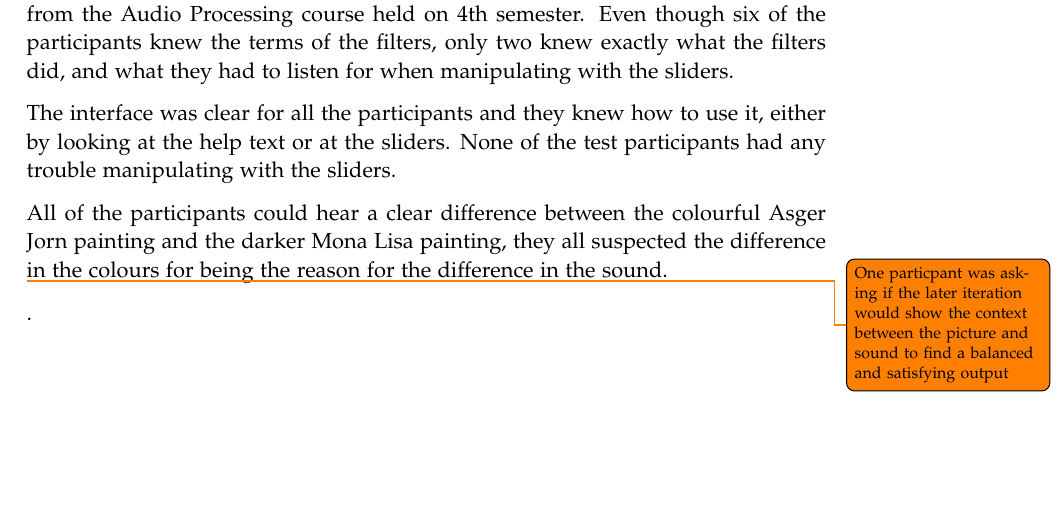
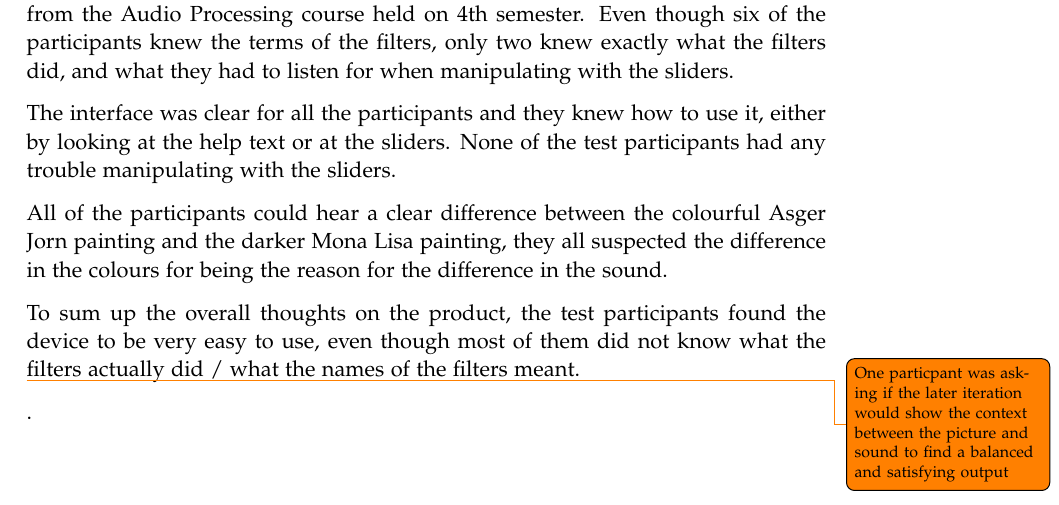
Before and after one commit to kaas-/MightyMuffins-Report, a LaTeX thesis (master.tex, which reads sections/evaluation.tex): part of page 57 of 65, cut so that both start at the same text, the shorter picture padded with empty space. Compiled offline with pdfLaTeX.

Commit message:
moremoremore

```diff
--- a/sections/evaluation.tex
+++ b/sections/evaluation.tex
@@ -115,4 +115,6 @@ The interface was clear for all the participants and they knew how to use it, ei
 
 All of the participants could hear a clear difference between the colourful Asger Jorn painting and the darker Mona Lisa painting, they all suspected the difference in the colours for being the reason for the difference in the sound.
 
+To sum up the overall thoughts on the product, the test participants found the device to be very easy to use, even though most of them did not know what the filters actually did / what the names of the filters meant.
+
 \todo {One particpant was asking if the later iteration would show the context between the picture and sound to find a balanced and satisfying output}.
```
